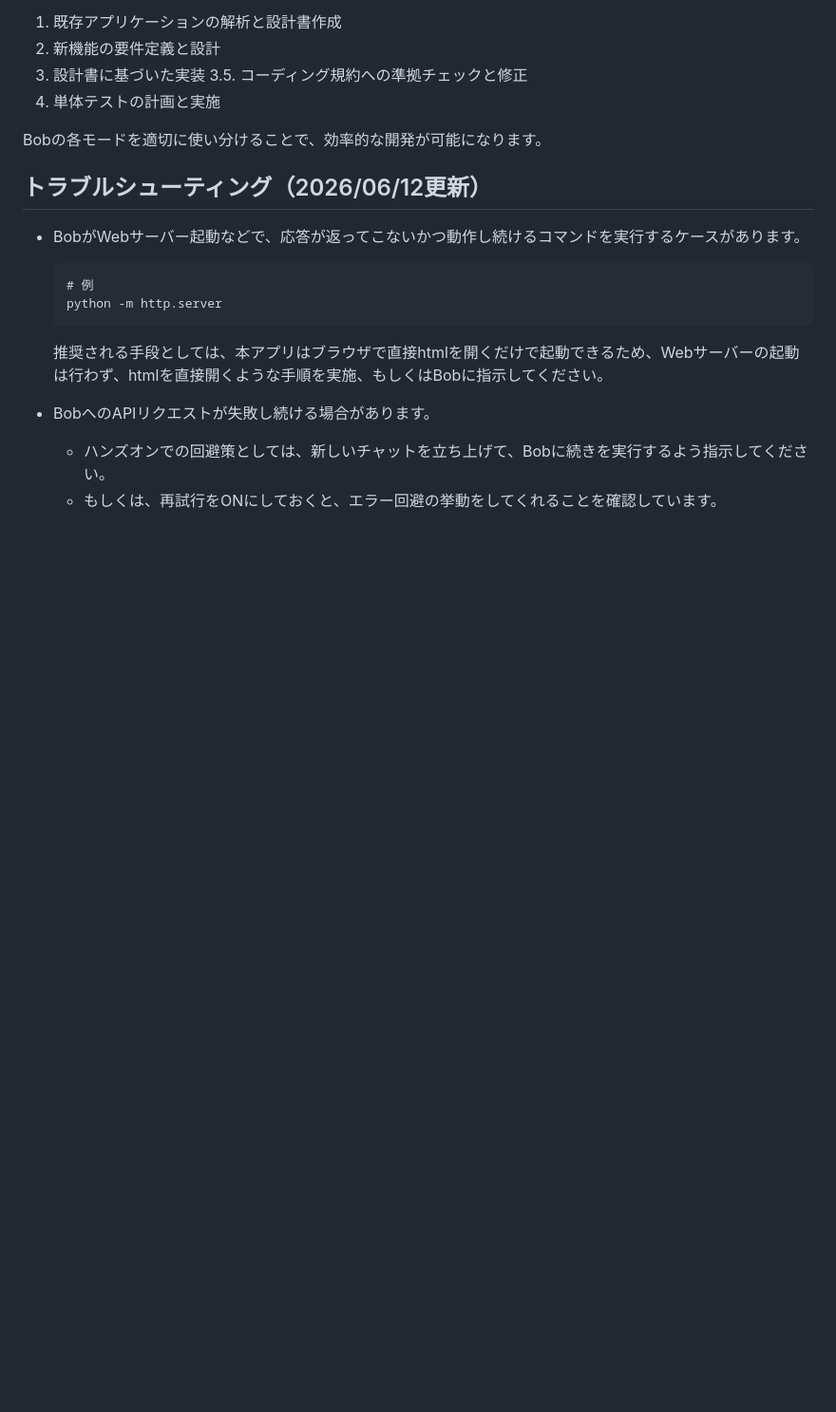
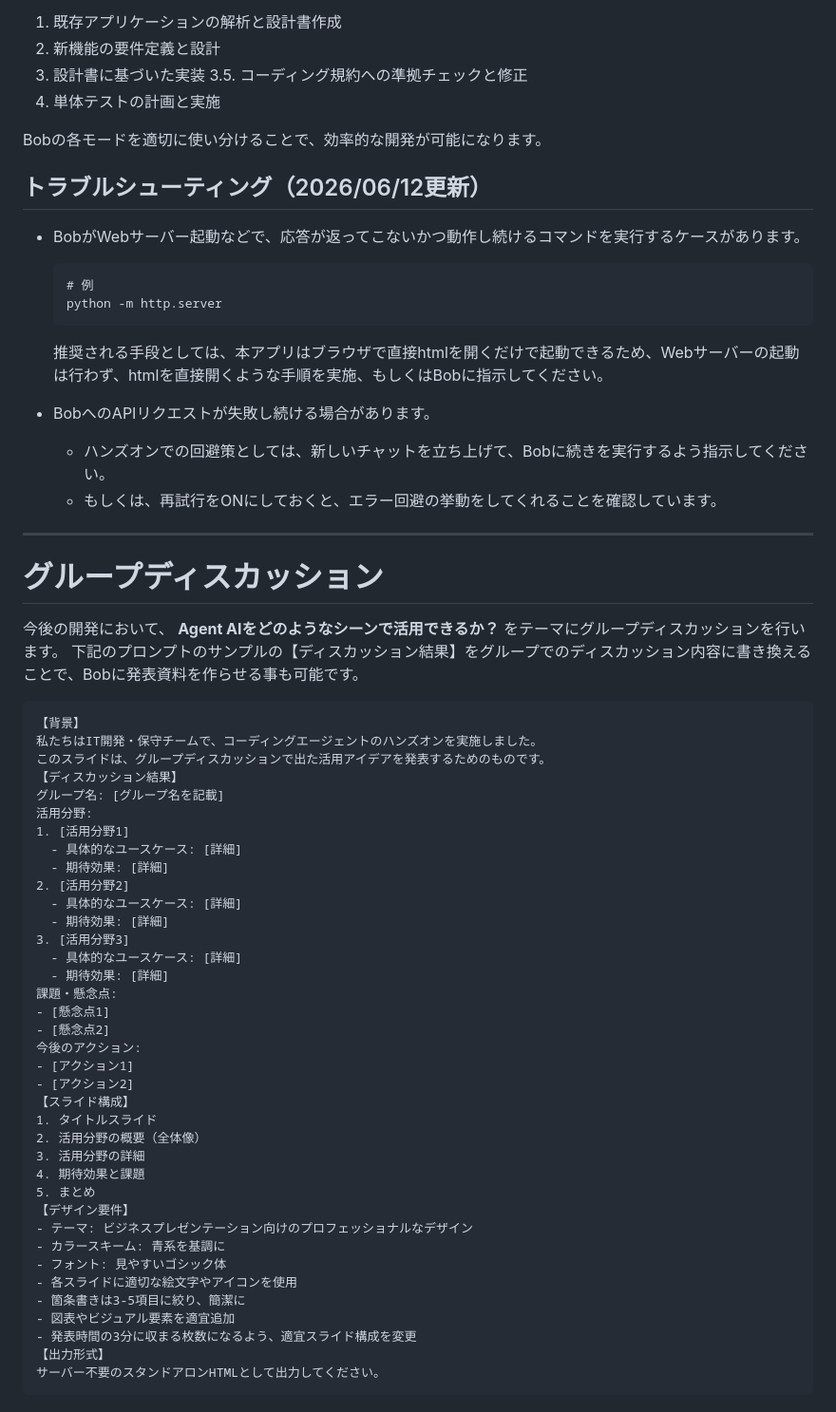
Before and after one commit to skoibuchi/bob-handson-app-java-todo-application-html, a Markdown page: README.md, the part around the change. Shown at 95% size. GitHub-like rendering; blank space fills up the shorter version.

Commit message:
add group-discussion session to README.md

````diff
--- a/README.md
+++ b/README.md
@@ -349,3 +349,49 @@ Bobの各モードを適切に使い分けることで、効率的な開発が
 - BobへのAPIリクエストが失敗し続ける場合があります。
    - ハンズオンでの回避策としては、新しいチャットを立ち上げて、Bobに続きを実行するよう指示してください。
    - もしくは、再試行をONにしておくと、エラー回避の挙動をしてくれることを確認しています。
+
+---
+# グループディスカッション
+
+今後の開発において、 **Agent AIをどのようなシーンで活用できるか？** をテーマにグループディスカッションを行います。
+下記のプロンプトのサンプルの【ディスカッション結果】をグループでのディスカッション内容に書き換えることで、Bobに発表資料を作らせる事も可能です。
+
+```
+【背景】
+私たちはIT開発・保守チームで、コーディングエージェントのハンズオンを実施しました。
+このスライドは、グループディスカッションで出た活用アイデアを発表するためのものです。
+【ディスカッション結果】
+グループ名: [グループ名を記載]
+活用分野:
+1. [活用分野1]
+  - 具体的なユースケース: [詳細]
+  - 期待効果: [詳細]
+2. [活用分野2]
+  - 具体的なユースケース: [詳細]
+  - 期待効果: [詳細]
+3. [活用分野3]
+  - 具体的なユースケース: [詳細]
+  - 期待効果: [詳細]
+課題・懸念点:
+- [懸念点1]
+- [懸念点2]
+今後のアクション:
+- [アクション1]
+- [アクション2]
+【スライド構成】
+1. タイトルスライド
+2. 活用分野の概要（全体像）
+3. 活用分野の詳細
+4. 期待効果と課題
+5. まとめ
+【デザイン要件】
+- テーマ: ビジネスプレゼンテーション向けのプロフェッショナルなデザイン
+- カラースキーム: 青系を基調に
+- フォント: 見やすいゴシック体
+- 各スライドに適切な絵文字やアイコンを使用
+- 箇条書きは3-5項目に絞り、簡潔に
+- 図表やビジュアル要素を適宜追加
+- 発表時間の3分に収まる枚数になるよう、適宜スライド構成を変更
+【出力形式】
+サーバー不要のスタンドアロンHTMLとして出力してください。
+```
````
